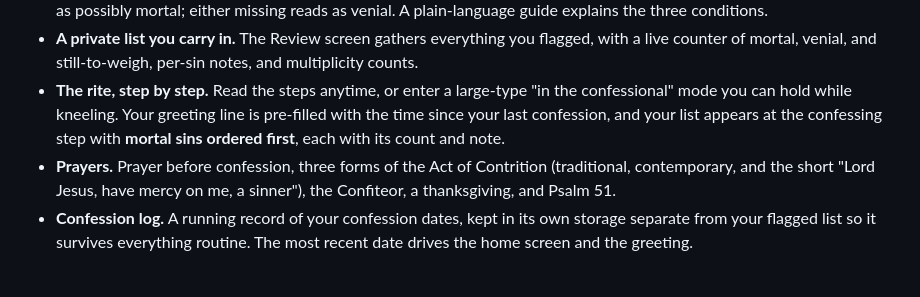
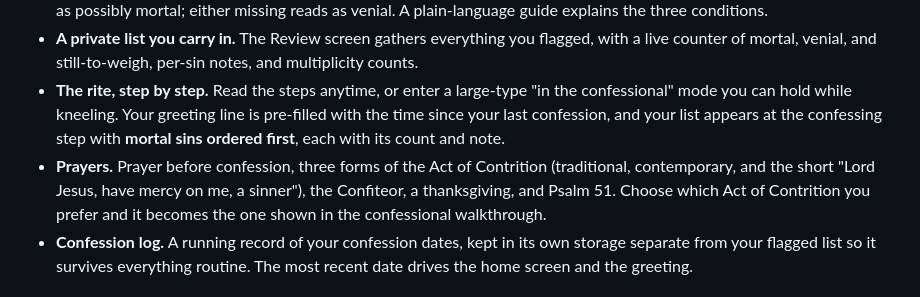
Before and after one commit to augustineiacopelli/appaday-066-confiteor, a Markdown page: README.md, the part around the change. Drawn GitHub-style.

Commit message:
Update prayers section to include Act of Contrition choice
Added option to choose preferred Act of Contrition for confessional walkthrough.

```diff
--- a/README.md
+++ b/README.md
@@ -12,7 +12,7 @@ A private, offline companion for the Sacrament of Reconciliation, named for the
 - **Venial or mortal, discerned properly.** Sins that are objectively grave matter are tagged, and a further set are tagged "can be grave" — matter that rises to grave only when it is serious. Flagging either opens a short discernment: was there full knowledge, and deliberate consent (and, for the circumstantial kind, was the matter serious). Both conditions met reads as possibly mortal; either missing reads as venial. A plain-language guide explains the three conditions.
 - **A private list you carry in.** The Review screen gathers everything you flagged, with a live counter of mortal, venial, and still-to-weigh, per-sin notes, and multiplicity counts.
 - **The rite, step by step.** Read the steps anytime, or enter a large-type "in the confessional" mode you can hold while kneeling. Your greeting line is pre-filled with the time since your last confession, and your list appears at the confessing step with **mortal sins ordered first**, each with its count and note.
-- **Prayers.** Prayer before confession, three forms of the Act of Contrition (traditional, contemporary, and the short "Lord Jesus, have mercy on me, a sinner"), the Confiteor, a thanksgiving, and Psalm 51.
+- **Prayers.** Prayer before confession, three forms of the Act of Contrition (traditional, contemporary, and the short "Lord Jesus, have mercy on me, a sinner"), the Confiteor, a thanksgiving, and Psalm 51. Choose which Act of Contrition you prefer and it becomes the one shown in the confessional walkthrough.
 - **Confession log.** A running record of your confession dates, kept in its own storage separate from your flagged list so it survives everything routine. The most recent date drives the home screen and the greeting.
 
 ## Privacy and data safety
```
